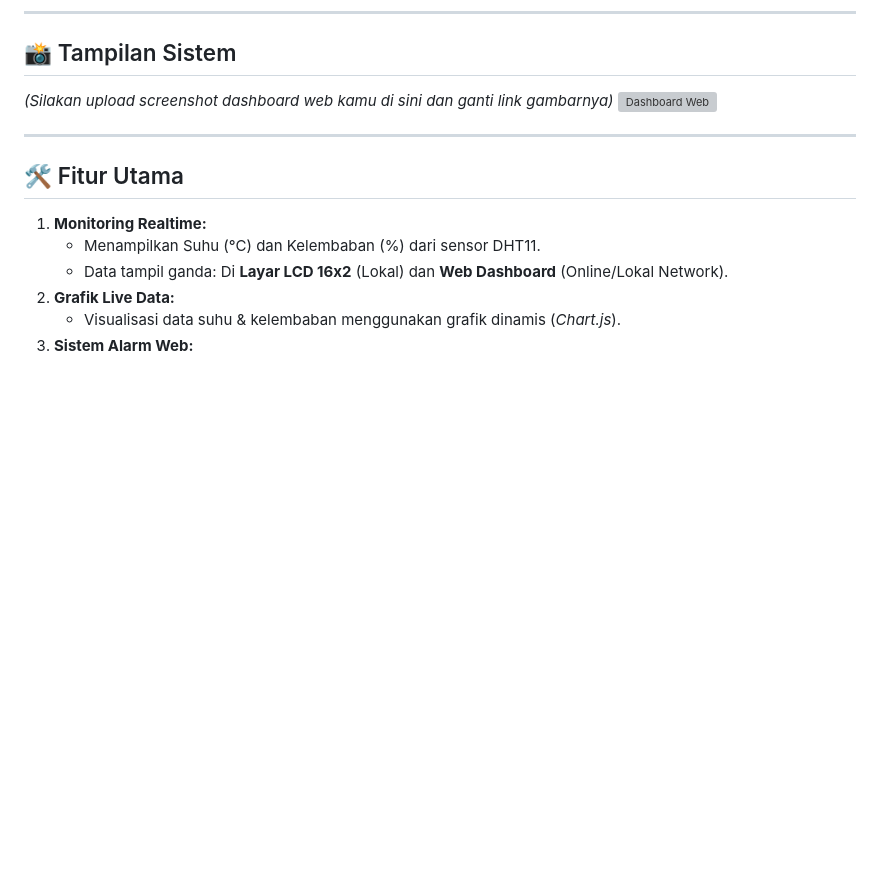
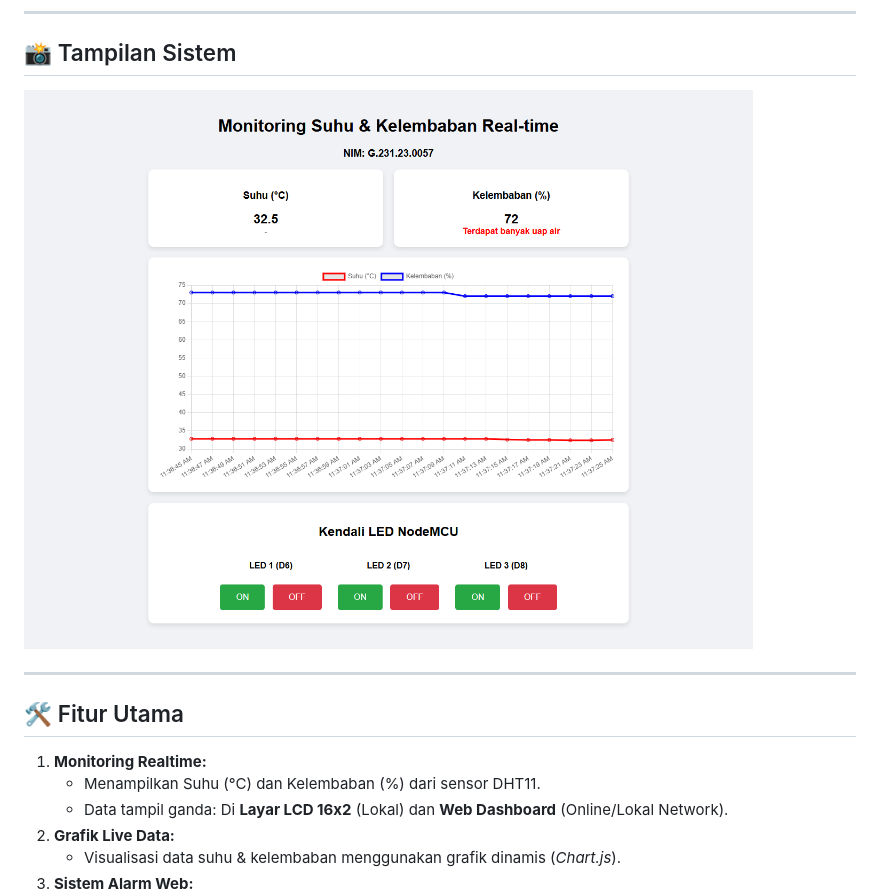
Before and after one commit to BernardusBima/Tugas-Akhir-IoT, a Markdown page: README.md, the part around the change. Drawn GitHub-style; blank space fills up the shorter version; grey boxes are pictures that could not be loaded.

```diff
--- a/README.md
+++ b/README.md
@@ -8,8 +8,7 @@ Sistem ini adalah solusi IoT berbasis **NodeMCU ESP8266** yang berfungsi untuk m
 
 ## 📸 Tampilan Sistem
 
-*(Silakan upload screenshot dashboard web kamu di sini dan ganti link gambarnya)*
-![Dashboard Web](path/to/screenshot_dashboard.png)
+![Dashboard Web](https://github.com/BernardusBima/Tugas-Akhir-IoT/blob/main/image/dashboard.png)
 
 ---
 
```
